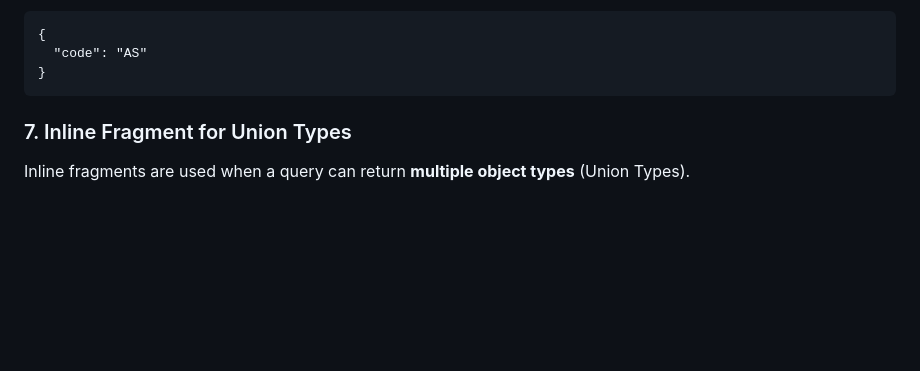
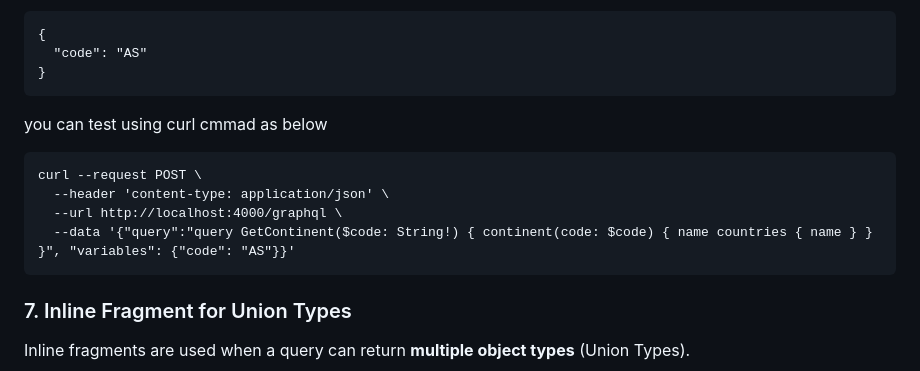
Before and after one commit to tokunwarsingh/kbstechnocraft_gpaphql_learning, a Markdown page: 04-writing-your-first-query/README.md, the part around the change. Drawn GitHub-style; blank space fills up the shorter version.

Commit message:
Added curl command for testing

````diff
--- a/04-writing-your-first-query/README.md
+++ b/04-writing-your-first-query/README.md
@@ -186,6 +186,13 @@ With variables:
   "code": "AS"
 }
 ```
+you can test using curl cmmad as below
+```
+curl --request POST \
+  --header 'content-type: application/json' \
+  --url http://localhost:4000/graphql \
+  --data '{"query":"query GetContinent($code: String!) { continent(code: $code) { name countries { name } } }", "variables": {"code": "AS"}}'
+```
 
 ### 7. Inline Fragment for Union Types
 Inline fragments are used when a query can return **multiple object types** (Union Types).
````
